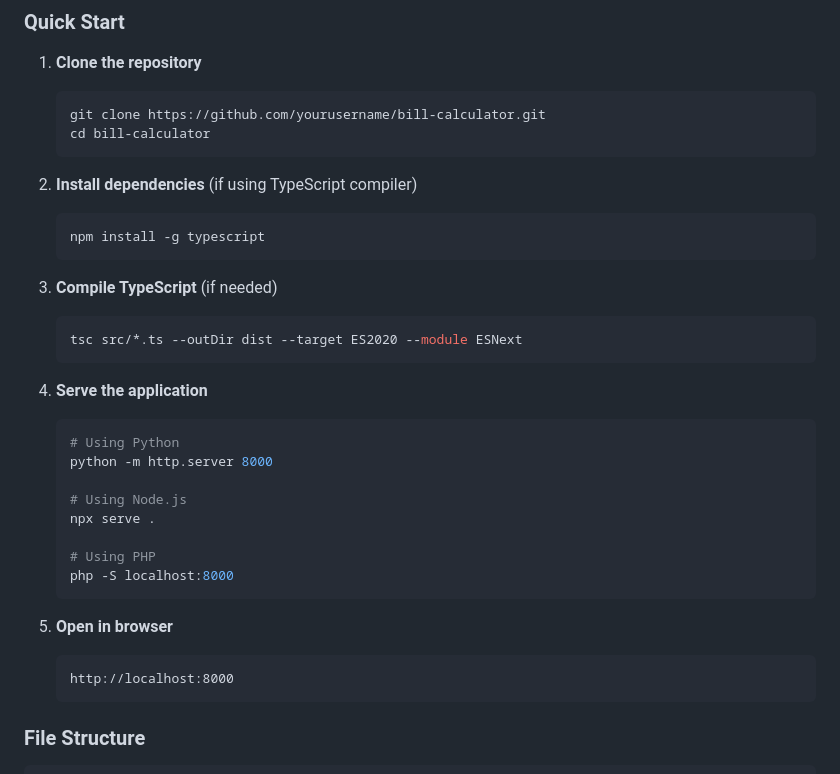
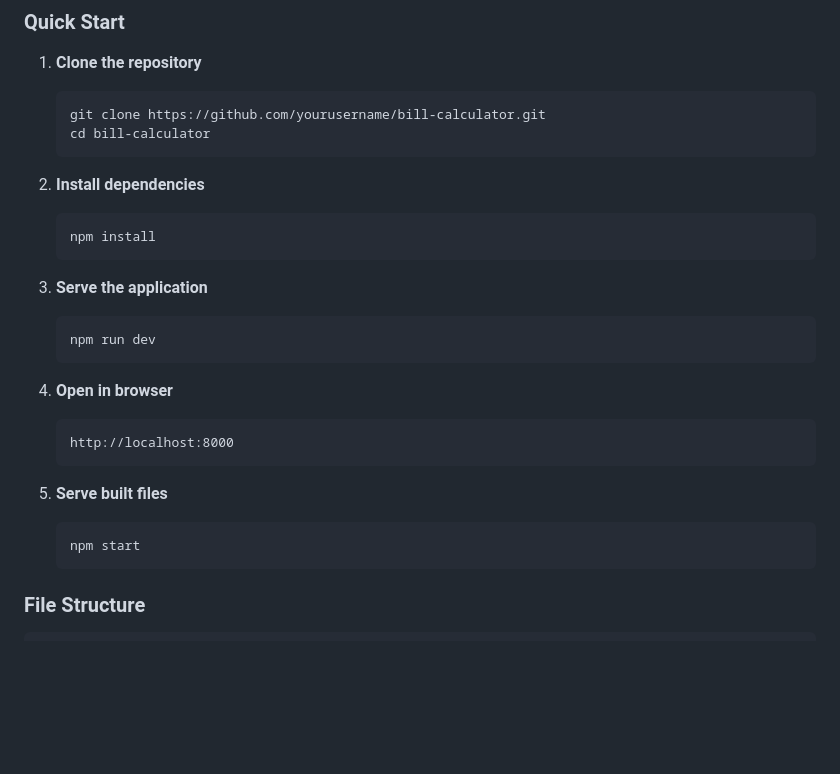
Before and after one commit to RatchagreeA/bill-calculator, a Markdown page: README.md, the part around one of its changes. GitHub-like rendering; blank space fills up the shorter version.

````diff
--- a/README.md
+++ b/README.md
@@ -61,31 +62,24 @@ A modern, responsive web application for splitting bills among multiple people w
    cd bill-calculator
    ```
 
-2. **Install dependencies** (if using TypeScript compiler)
+2. **Install dependencies**
    ```bash
-   npm install -g typescript
+   npm install
    ```
 
-3. **Compile TypeScript** (if needed)
+3. **Serve the application**
    ```bash
-   tsc src/*.ts --outDir dist --target ES2020 --module ESNext
+   npm run dev
    ```
 
-4. **Serve the application**
-   ```bash
-   # Using Python
-   python -m http.server 8000
-
-   # Using Node.js
-   npx serve .
-
-   # Using PHP
-   php -S localhost:8000
+4. **Open in browser**
+   ```
+   http://localhost:8000
    ```
 
-5. **Open in browser**
-   ```
-   http://localhost:8000
+5. **Serve built files**
+   ```bash
+   npm start
    ```
 
 ### File Structure
````
Also changed, not shown: other parts of README.md (+1 -0 lines).
